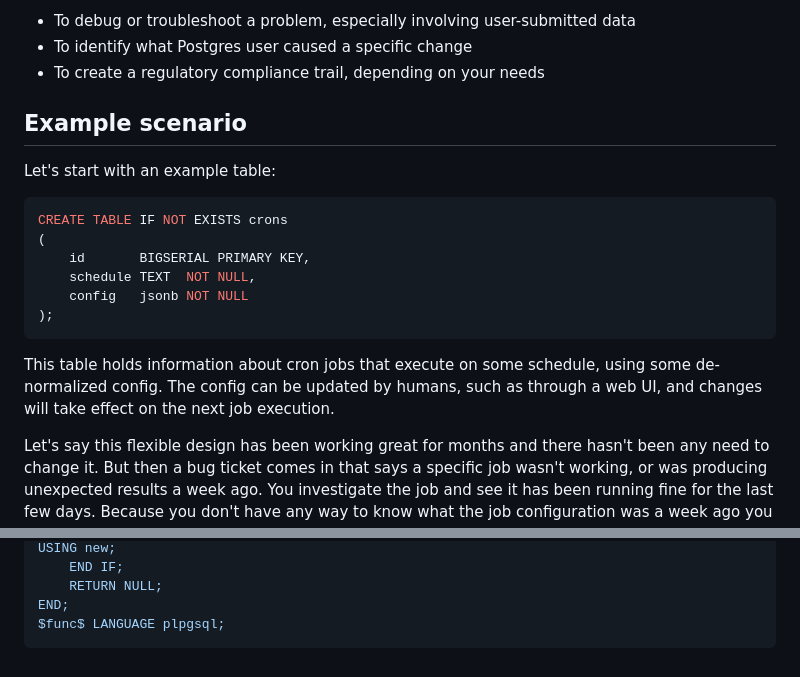
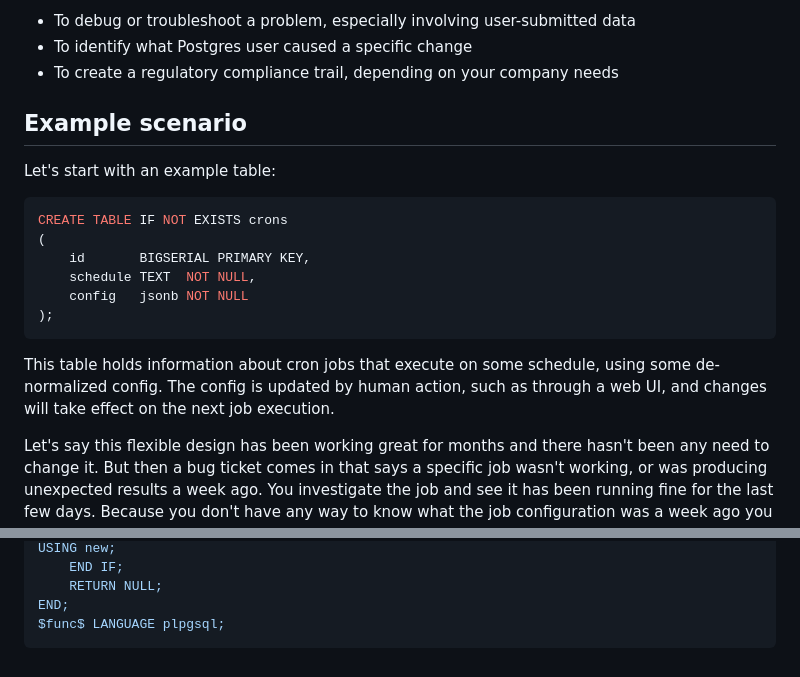
Before and after one commit to emmercm/www, a Markdown page: src/blog/_postgres-audit-triggers.md, 2 parts joined by grey strips. GitHub-like rendering.

Commit message:
src/blog/_postgres-audit-triggers.md updated from https://stackedit.io/

````diff
--- a/src/blog/_postgres-audit-triggers.md
+++ b/src/blog/_postgres-audit-triggers.md
@@ -14,7 +14,7 @@ It is exceptionally difficult to reconstruct data from a point-in-time unless yo
 
 - To debug or troubleshoot a problem, especially involving user-submitted data
 - To identify what Postgres user caused a specific change
-- To create a regulatory compliance trail, depending on your needs
+- To create a regulatory compliance trail, depending on your company needs
 
 ## Example scenario
 
@@ -29,7 +29,7 @@ CREATE TABLE IF NOT EXISTS crons
 );
 ```
 
-This table holds information about cron jobs that execute on some schedule, using some de-normalized config. The config can be updated by humans, such as through a web UI, and changes will take effect on the next job execution.
+This table holds information about cron jobs that execute on some schedule, using some de-normalized config. The config is updated by human action, such as through a web UI, and changes will take effect on the next job execution.
 
 Let's say this flexible design has been working great for months and there hasn't been any need to change it. But then a bug ticket comes in that says a specific job wasn't working, or was producing unexpected results a week ago. You investigate the job and see it has been running fine for the last few days. Because you don't have any way to know what the job configuration was a week ago you reject the bug ticket and frustrate your customer.
 
@@ -197,6 +197,6 @@ END;
 $func$ LANGUAGE plpgsql;
 ```
 <!--stackedit_data:
-eyJoaXN0b3J5IjpbLTYxMjk2NzI3MCwtMTgxMjkwNzY5NSwtMT
+eyJoaXN0b3J5IjpbLTc5NTc1NzU0NSwtMTgxMjkwNzY5NSwtMT
 Y4MzI5Mzc4OSwtMTQzNjA5NTg1MiwtNjMzNDUyOTE2XX0=
 -->
````
